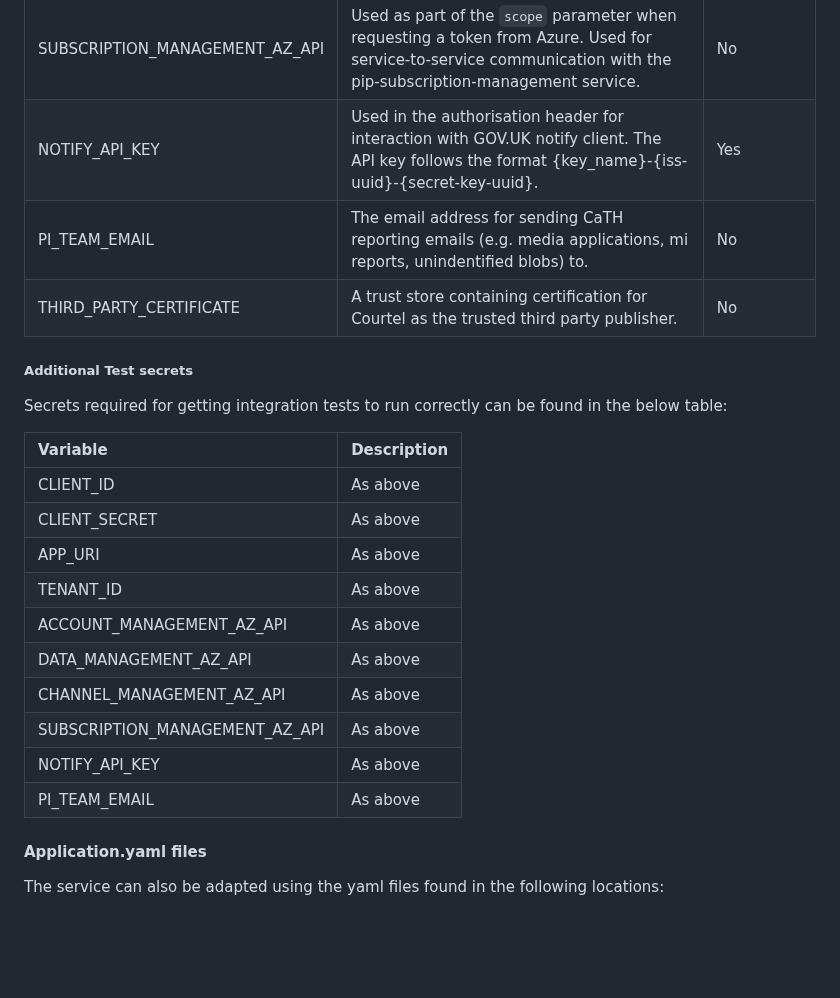
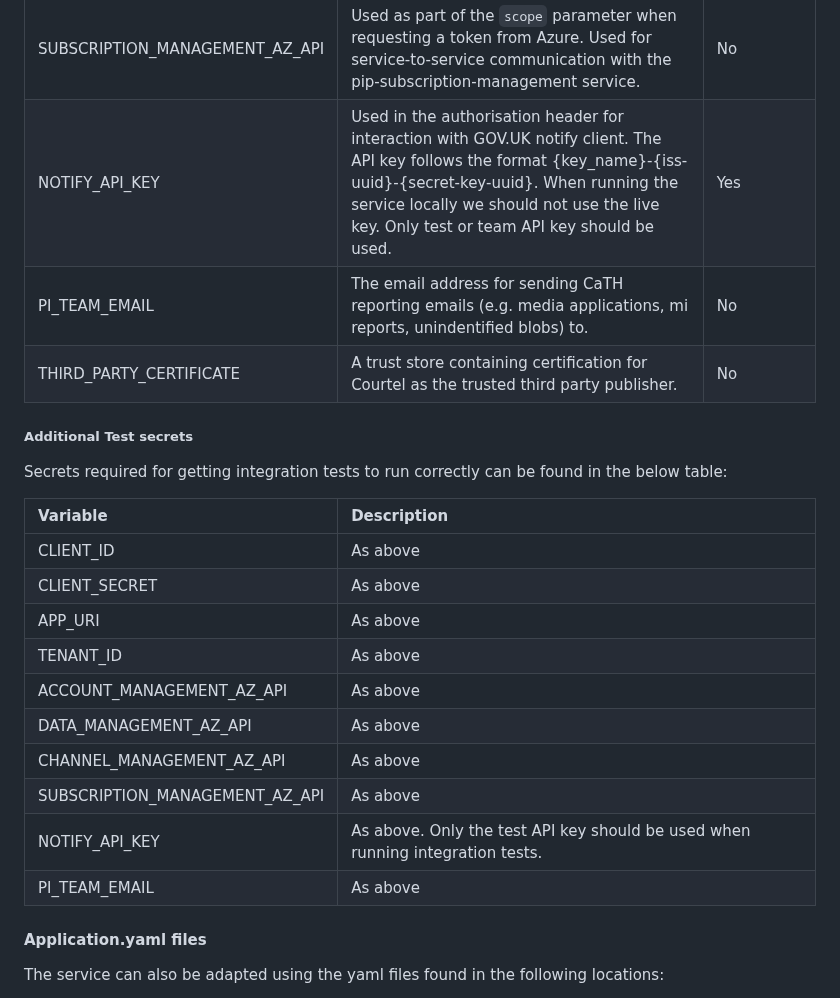
Before and after one commit to hmcts/pip-publication-services, a Markdown page: README.md, the part around one of its changes. Rendered like a GitHub page; blank space fills up the shorter version.

```diff
--- a/README.md
+++ b/README.md
@@ -154,26 +155,26 @@ Below is a table of currently used environment variables for starting the servic
 | DATA_MANAGEMENT_AZ_API             | Used as part of the `scope` parameter when requesting a token from Azure. Used for service-to-service communication with the pip-data-management service.                                                                                                        | No        |
 | CHANNEL_MANAGEMENT_AZ_API          | Used as part of the `scope` parameter when requesting a token from Azure. Used for service-to-service communication with the pip-channel management service.                                                                                                     | No        |
 | SUBSCRIPTION_MANAGEMENT_AZ_API     | Used as part of the `scope` parameter when requesting a token from Azure. Used for service-to-service communication with the pip-subscription-management service.                                                                                                | No        |
-| NOTIFY_API_KEY                     | Used in the authorisation header for interaction with GOV.UK notify client. The API key follows the format {key_name}-{iss-uuid}-{secret-key-uuid}.                                                                                                              | Yes       |
-| PI_TEAM_EMAIL                      | The email address for sending CaTH reporting emails (e.g. media applications, mi reports, unindentified blobs) to.                                                                                                                                             | No        |
+| NOTIFY_API_KEY                     | Used in the authorisation header for interaction with GOV.UK notify client. The API key follows the format {key_name}-{iss-uuid}-{secret-key-uuid}. When running the service locally we should not use the live key. Only test or team API key should be used.   | Yes       |
+| PI_TEAM_EMAIL                      | The email address for sending CaTH reporting emails (e.g. media applications, mi reports, unindentified blobs) to.                                                                                                                                               | No        |
 | THIRD_PARTY_CERTIFICATE            | A trust store containing certification for Courtel as the trusted third party publisher.                                                                                                                                                                         | No        |
 
 ##### Additional Test secrets
 
 Secrets required for getting integration tests to run correctly can be found in the below table:
 
-| Variable                       | Description                                                                            |
-|:-------------------------------|:---------------------------------------------------------------------------------------|
-| CLIENT_ID                      | As above                                                                               |
-| CLIENT_SECRET                  | As above                                                                               |
-| APP_URI                        | As above                                                                               |
-| TENANT_ID                      | As above                                                                               |
-| ACCOUNT_MANAGEMENT_AZ_API      | As above                                                                               |
-| DATA_MANAGEMENT_AZ_API         | As above                                                                               |
-| CHANNEL_MANAGEMENT_AZ_API      | As above                                                                               |
-| SUBSCRIPTION_MANAGEMENT_AZ_API | As above                                                                               |
-| NOTIFY_API_KEY                 | As above                                                                               |
-| PI_TEAM_EMAIL                  | As above                                                                               |
+| Variable                       | Description                                                                    |
+|:-------------------------------|:-------------------------------------------------------------------------------|
+| CLIENT_ID                      | As above                                                                       |
+| CLIENT_SECRET                  | As above                                                                       |
+| APP_URI                        | As above                                                                       |
+| TENANT_ID                      | As above                                                                       |
+| ACCOUNT_MANAGEMENT_AZ_API      | As above                                                                       |
+| DATA_MANAGEMENT_AZ_API         | As above                                                                       |
+| CHANNEL_MANAGEMENT_AZ_API      | As above                                                                       |
+| SUBSCRIPTION_MANAGEMENT_AZ_API | As above                                                                       |
+| NOTIFY_API_KEY                 | As above. Only the test API key should be used when running integration tests. |
+| PI_TEAM_EMAIL                  | As above                                                                       |
 
 #### Application.yaml files
 The service can also be adapted using the yaml files found in the following locations:
```
Also changed, not shown: other parts of README.md (+9 -8 lines), publication-services-arch.png.
